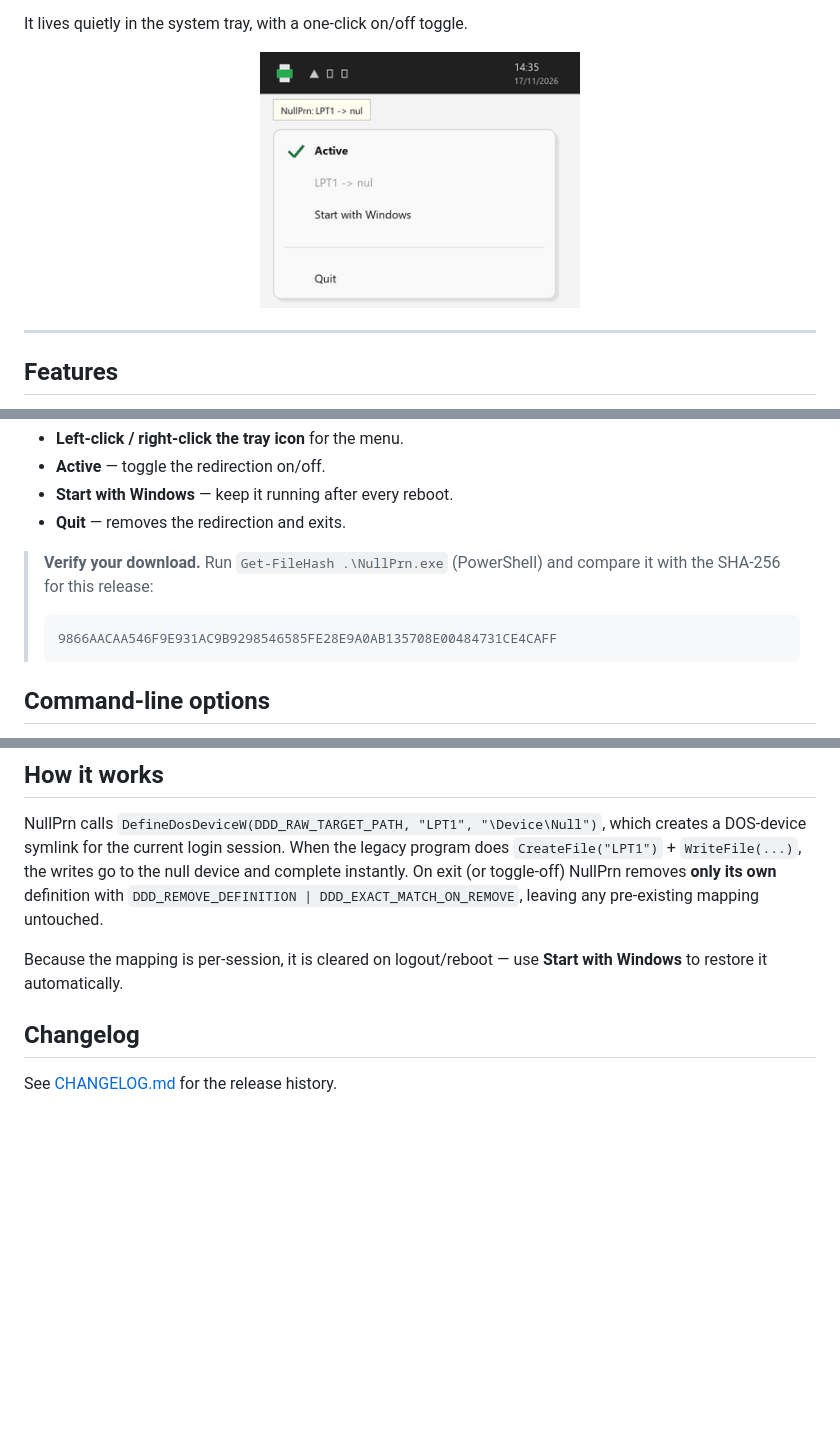
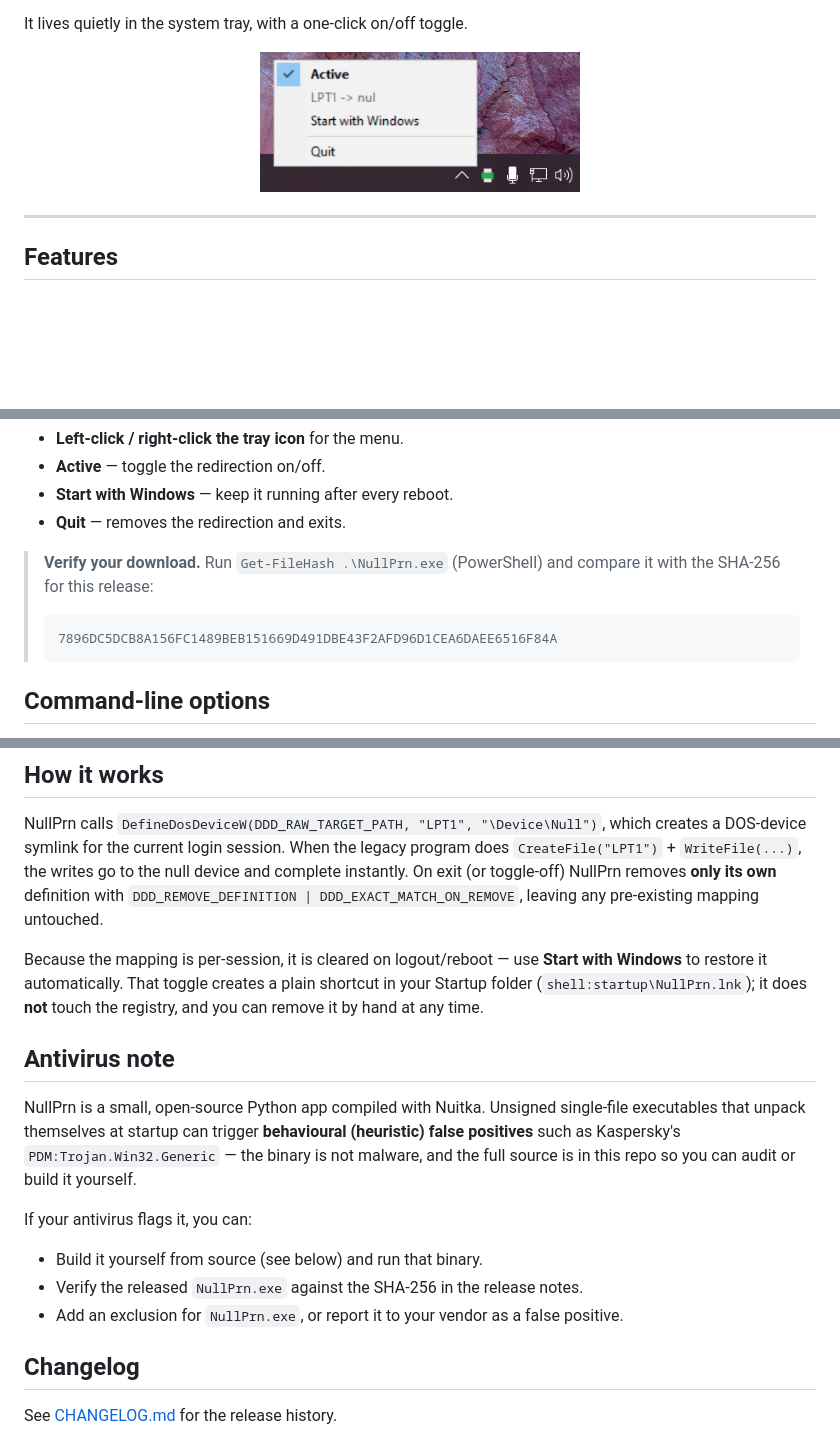
Before and after one commit to ManiacPC/nullprn, a Markdown page: README.md, 3 parts joined by grey strips. Drawn GitHub-style; pictures changed too: docs/tray-menu.png; blank space fills up the shorter version.

````diff
--- a/README.md
+++ b/README.md
@@ -41,7 +41,7 @@ It lives quietly in the system tray, with a one-click on/off toggle.
 > compare it with the SHA-256 for this release:
 >
 > ```
-> 9866AACAA546F9E931AC9B9298546585FE28E9A0AB135708E00484731CE4CAFF
+> 7896DC5DCB8A156FC1489BEB151669D491DBE43F2AFD96D1CEA6DAEE6516F84A
 > ```
 
 ## Command-line options
@@ -134,7 +134,23 @@ definition with `DDD_REMOVE_DEFINITION | DDD_EXACT_MATCH_ON_REMOVE`, leaving any
 pre-existing mapping untouched.
 
 Because the mapping is per-session, it is cleared on logout/reboot — use **Start with
-Windows** to restore it automatically.
+Windows** to restore it automatically. That toggle creates a plain shortcut in your
+Startup folder (`shell:startup\NullPrn.lnk`); it does **not** touch the registry, and
+you can remove it by hand at any time.
+
+## Antivirus note
+
+NullPrn is a small, open-source Python app compiled with Nuitka. Unsigned
+single-file executables that unpack themselves at startup can trigger
+**behavioural (heuristic) false positives** such as Kaspersky's
+`PDM:Trojan.Win32.Generic` — the binary is not malware, and the full source is in
+this repo so you can audit or build it yourself.
+
+If your antivirus flags it, you can:
+
+- Build it yourself from source (see below) and run that binary.
+- Verify the released `NullPrn.exe` against the SHA-256 in the release notes.
+- Add an exclusion for `NullPrn.exe`, or report it to your vendor as a false positive.
 
 ## Changelog
 
````
Also changed, not shown: CHANGELOG.md (+14 -0 lines), 1 other file.
